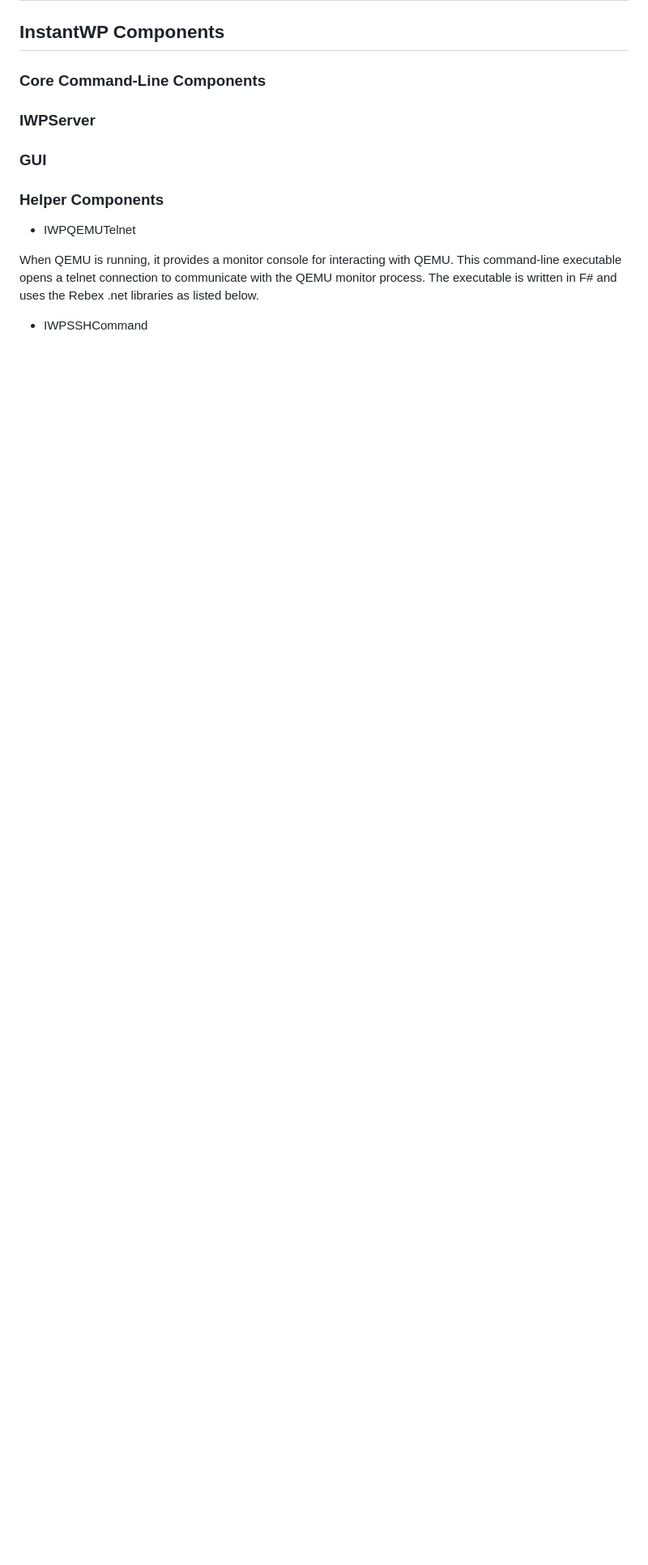
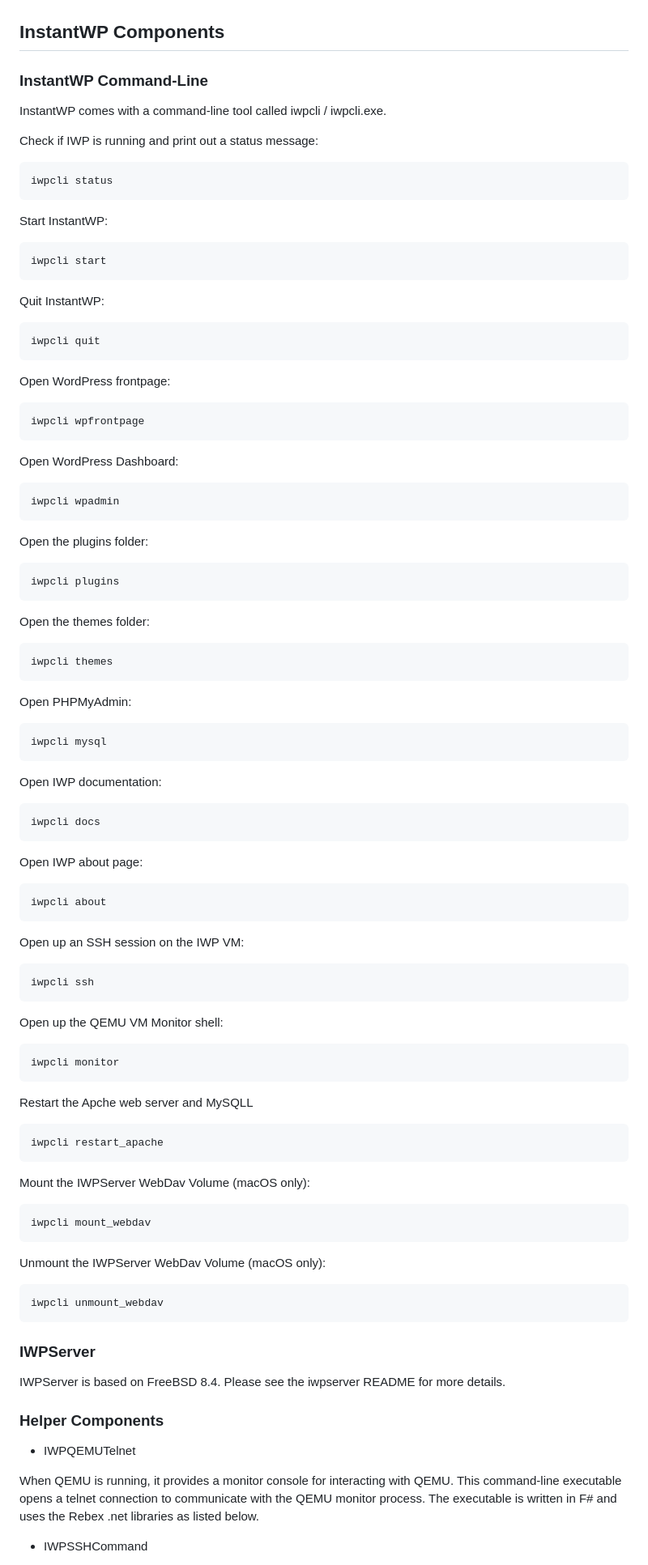
Before and after one commit to webtoolsgroup/InstantWP, a Markdown page: README.md, the part around the change printed below. Shown: that part at 81% size. Rendered like a GitHub page; blank space fills up the shorter version.

````diff
--- a/README.md
+++ b/README.md
@@ -48,10 +96,103 @@ No install of InstantWP is necessary, simply download, unzip and run.
 ## InstantWP Components
 
-### Core Command-Line Components
+### InstantWP Command-Line
+
+InstantWP comes with a command-line tool called iwpcli / iwpcli.exe.
+
+Check if IWP is running and print out a status message:
+
+```text
+iwpcli status
+```
+
+Start InstantWP:
+
+```text
+iwpcli start
+```
+
+Quit InstantWP:
+
+```text
+iwpcli quit
+```
+
+Open WordPress frontpage:
+
+```text
+iwpcli wpfrontpage
+```
+
+Open WordPress Dashboard:
+
+```text
+iwpcli wpadmin
+```
+
+Open the plugins folder:
+
+```text
+iwpcli plugins
+```
+
+Open the themes folder:
+
+```text
+iwpcli themes
+```
+
+Open PHPMyAdmin:
+
+```text
+iwpcli mysql
+```
+
+Open IWP documentation:
+
+```text
+iwpcli docs
+```
+
+Open IWP about page:
+
+```text
+iwpcli about
+```
+
+Open up an SSH session on the IWP VM:
+
+```text
+iwpcli ssh
+```
+
+Open up the QEMU VM Monitor shell:
+
+```text
+iwpcli monitor
+```
+
+Restart the Apche web server and MySQLL
+
+```text
+iwpcli restart_apache
+```
+
+Mount the IWPServer WebDav Volume (macOS only):
+
+```text
+iwpcli mount_webdav
+```
+
+Unmount the IWPServer WebDav Volume (macOS only):
+
+```text
+iwpcli unmount_webdav
+```
 
 ### IWPServer
 
-### GUI
+IWPServer is based on FreeBSD 8.4.
+Please see the iwpserver README for more details.
 
 ### Helper Components
 
````
Also changed, not shown: other parts of README.md (+54 -0 lines), images/IWP-gui-5.0.0-rc3.png (added).
